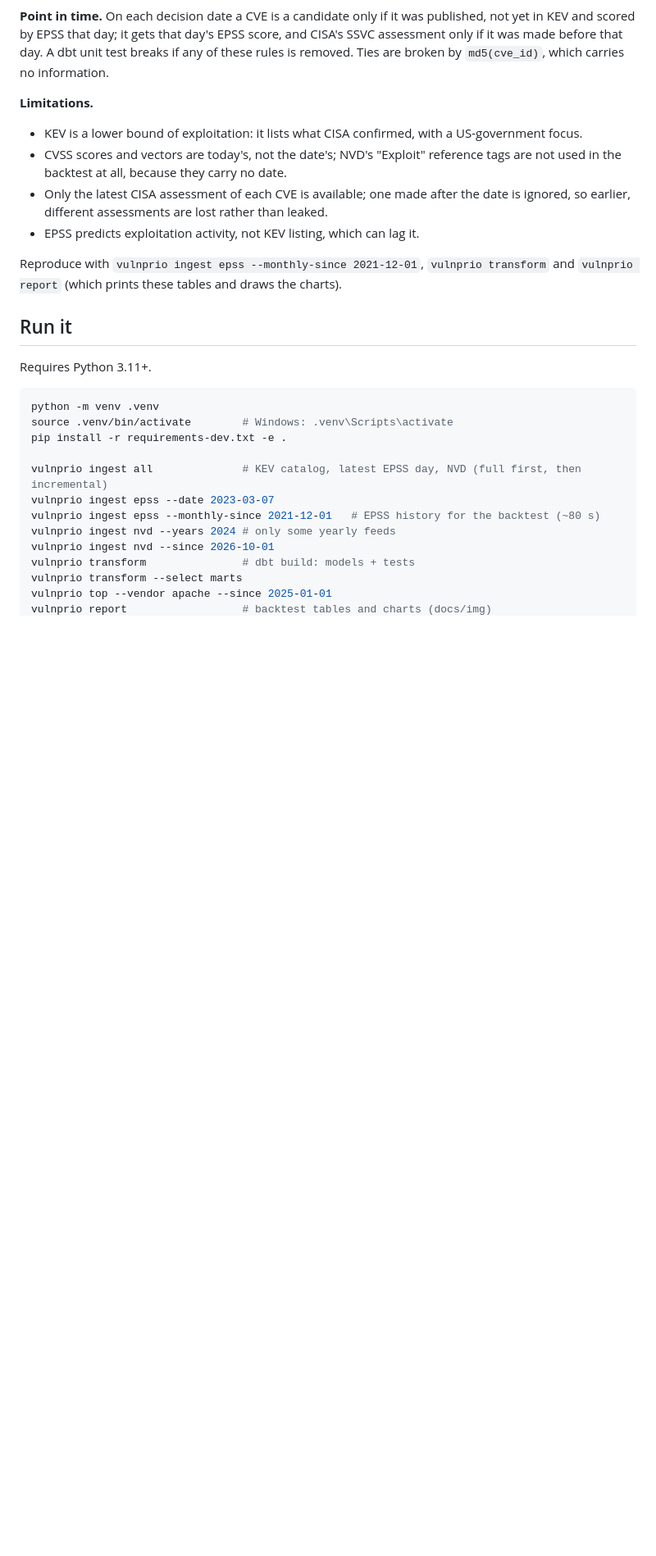
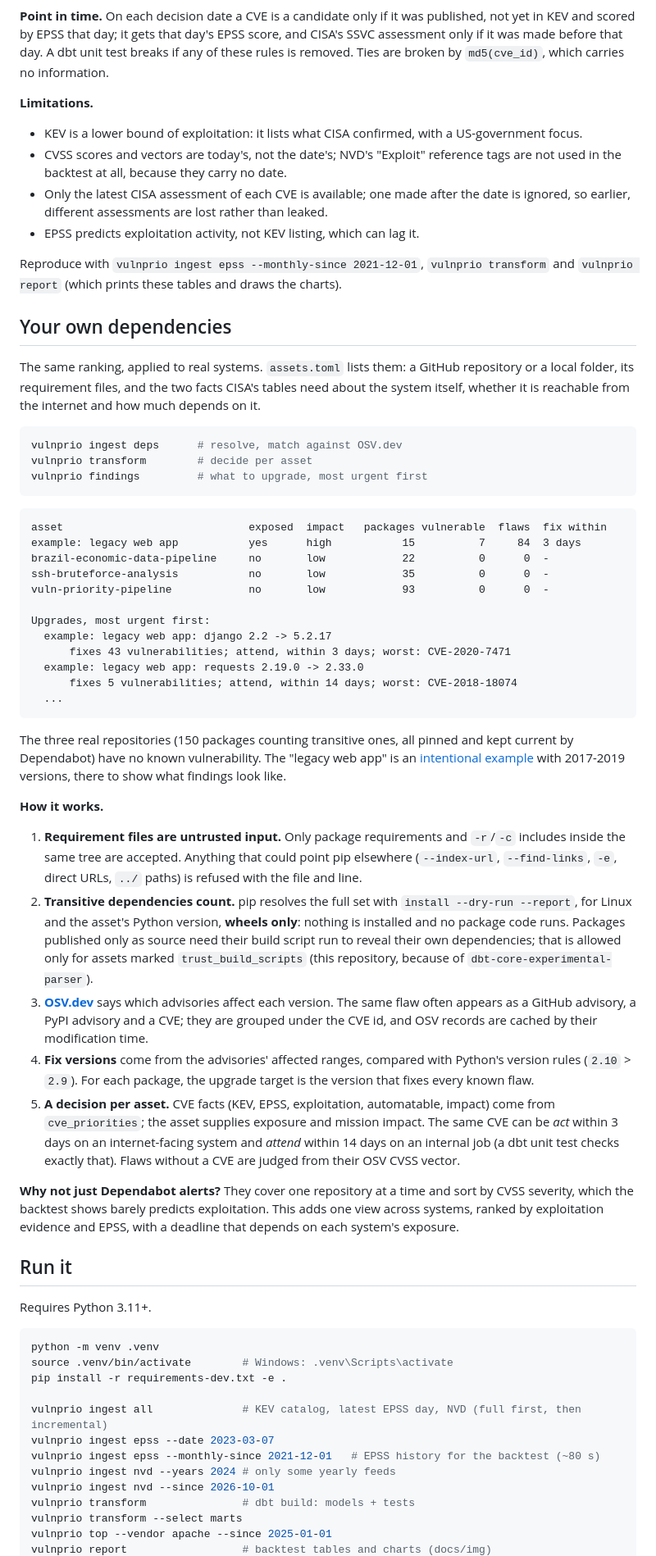
Before and after one commit to JoaoPedro0305/vuln-priority-pipeline, a Markdown page: README.md, the part around one of its changes. Shown at 82% size. Drawn GitHub-style; blank space fills up the shorter version.

Commit message:
Document the dependency scan

````diff
--- a/README.md
+++ b/README.md
@@ -291,6 +291,63 @@ broken by `md5(cve_id)`, which carries no information.
 Reproduce with `vulnprio ingest epss --monthly-since 2021-12-01`, `vulnprio transform` and
 `vulnprio report` (which prints these tables and draws the charts).
 
+## Your own dependencies
+
+The same ranking, applied to real systems. `assets.toml` lists them: a GitHub repository or a
+local folder, its requirement files, and the two facts CISA's tables need about the system itself,
+whether it is reachable from the internet and how much depends on it.
+
+```bash
+vulnprio ingest deps      # resolve, match against OSV.dev
+vulnprio transform        # decide per asset
+vulnprio findings         # what to upgrade, most urgent first
+```
+
+```text
+asset                             exposed  impact   packages vulnerable  flaws  fix within
+example: legacy web app           yes      high           15          7     84  3 days
+brazil-economic-data-pipeline     no       low            22          0      0  -
+ssh-bruteforce-analysis           no       low            35          0      0  -
+vuln-priority-pipeline            no       low            93          0      0  -
+
+Upgrades, most urgent first:
+  example: legacy web app: django 2.2 -> 5.2.17
+      fixes 43 vulnerabilities; attend, within 3 days; worst: CVE-2020-7471
+  example: legacy web app: requests 2.19.0 -> 2.33.0
+      fixes 5 vulnerabilities; attend, within 14 days; worst: CVE-2018-18074
+  ...
+```
+
+The three real repositories (150 packages counting transitive ones, all pinned and kept current
+by Dependabot) have no known vulnerability. The "legacy web app" is an
+[intentional example](examples/legacy-web-app/README.md) with 2017-2019 versions, there to show
+what findings look like.
+
+**How it works.**
+
+1. **Requirement files are untrusted input.** Only package requirements and `-r`/`-c` includes
+   inside the same tree are accepted. Anything that could point pip elsewhere (`--index-url`,
+   `--find-links`, `-e`, direct URLs, `../` paths) is refused with the file and line.
+2. **Transitive dependencies count.** pip resolves the full set with `install --dry-run --report`,
+   for Linux and the asset's Python version, **wheels only**: nothing is installed and no package
+   code runs. Packages published only as source need their build script run to reveal their own
+   dependencies; that is allowed only for assets marked `trust_build_scripts` (this repository,
+   because of `dbt-core-experimental-parser`).
+3. **[OSV.dev](https://osv.dev)** says which advisories affect each version. The same flaw often
+   appears as a GitHub advisory, a PyPI advisory and a CVE; they are grouped under the CVE id, and
+   OSV records are cached by their modification time.
+4. **Fix versions** come from the advisories' affected ranges, compared with Python's version
+   rules (`2.10` > `2.9`). For each package, the upgrade target is the version that fixes every
+   known flaw.
+5. **A decision per asset.** CVE facts (KEV, EPSS, exploitation, automatable, impact) come from
+   `cve_priorities`; the asset supplies exposure and mission impact. The same CVE can be *act*
+   within 3 days on an internet-facing system and *attend* within 14 days on an internal job (a
+   dbt unit test checks exactly that). Flaws without a CVE are judged from their OSV CVSS vector.
+
+**Why not just Dependabot alerts?** They cover one repository at a time and sort by CVSS severity,
+which the backtest shows barely predicts exploitation. This adds one view across systems, ranked by
+exploitation evidence and EPSS, with a deadline that depends on each system's exposure.
+
 ## Run it
 
 Requires Python 3.11+.
````
Also changed, not shown: other parts of README.md (+5 -3 lines).
